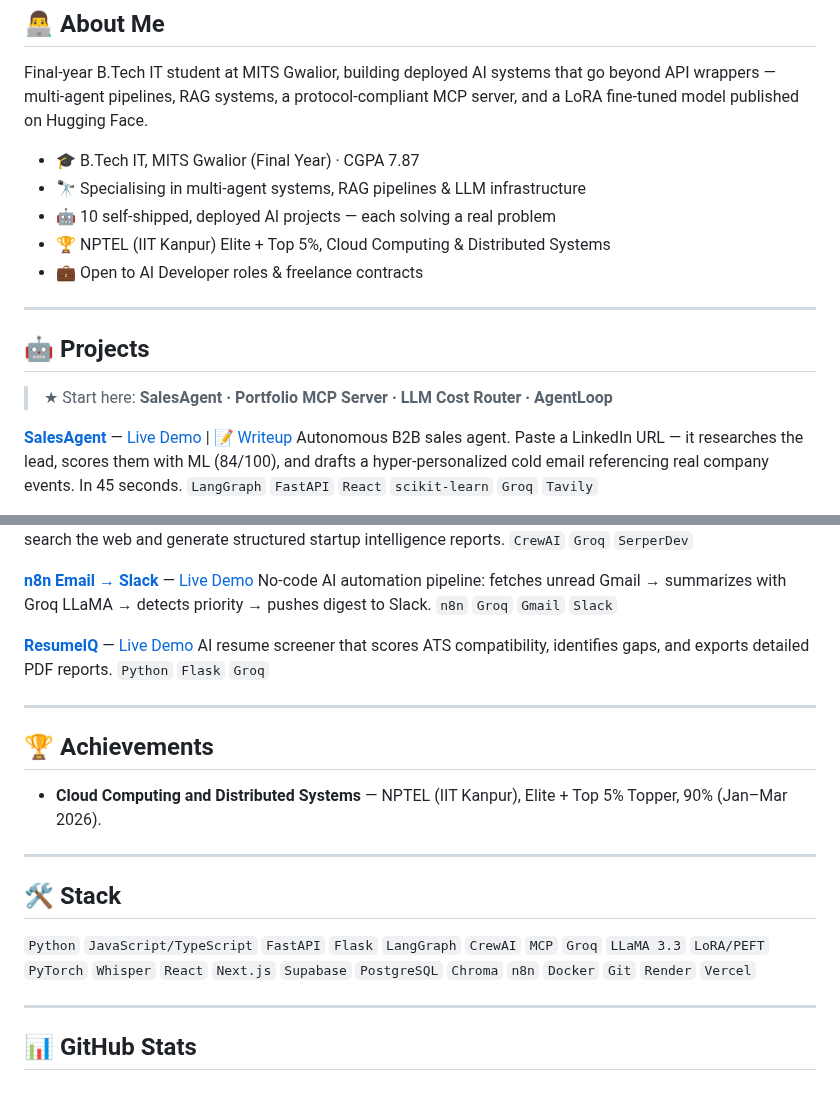
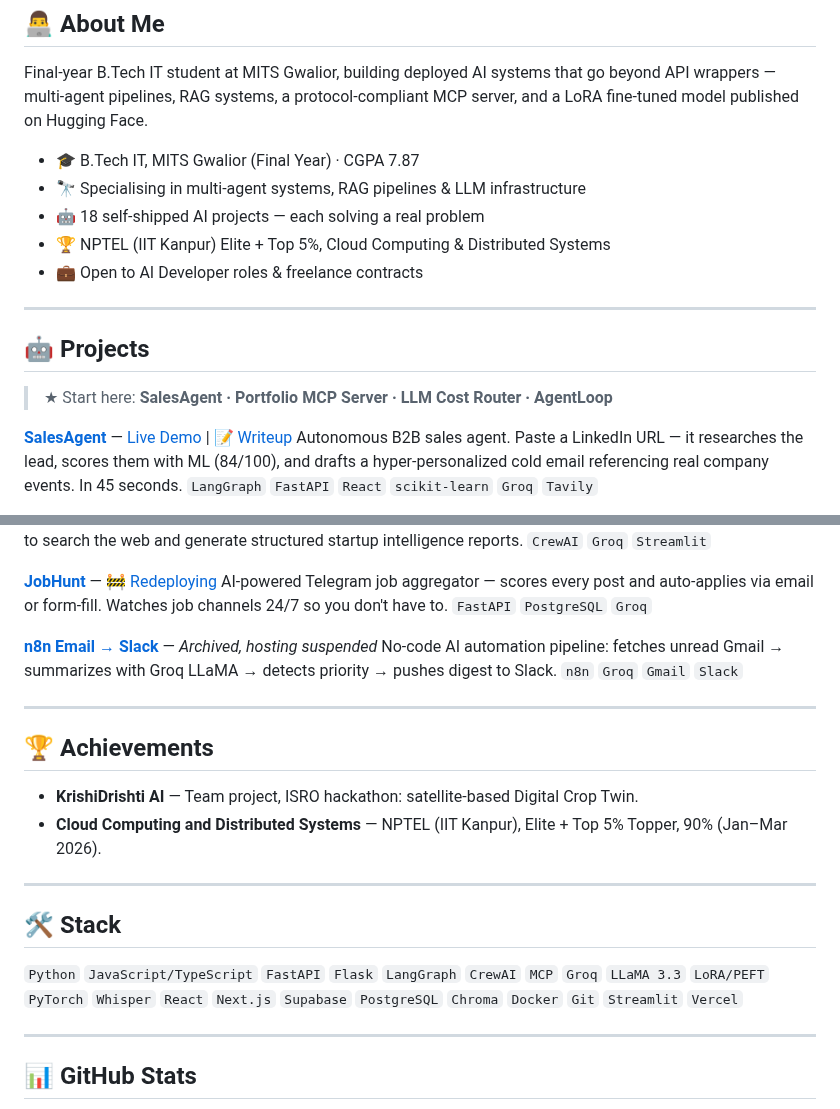
Before and after one commit to ayush-s-tomar/ayush-s-tomar, a Markdown page: README.md, 2 parts joined by grey strips. Rendered like a GitHub page; folded sections open.

```diff
--- a/README.md
+++ b/README.md
@@ -20,7 +20,7 @@ Final-year B.Tech IT student at MITS Gwalior, building deployed AI systems that
 
 - 🎓 B.Tech IT, MITS Gwalior (Final Year) · CGPA 7.87
 - 🔭 Specialising in multi-agent systems, RAG pipelines & LLM infrastructure
-- 🤖 10 self-shipped, deployed AI projects — each solving a real problem
+- 🤖 18 self-shipped AI projects — each solving a real problem
 - 🏆 NPTEL (IIT Kanpur) Elite + Top 5%, Cloud Computing & Distributed Systems
 - 💼 Open to AI Developer roles & freelance contracts
 
@@ -78,25 +114,28 @@ Speech-to-speech AI assistant with 99-language support and conversation memory.
 Multi-agent CrewAI crew — Researcher, Analyst, and Writer agents collaborate to search the web and generate structured startup intelligence reports.
-`CrewAI` `Groq` `SerperDev`
+`CrewAI` `Groq` `Streamlit`
 
-**[n8n Email → Slack](https://github.com/ayush-s-tomar/n8n-email-slack)** — [Live Demo](https://ayush22.app.n8n.cloud)
+**[JobHunt](https://github.com/ayush-s-tomar/jobhunt)** — 🚧 [Redeploying](https://jobhunt-ai.streamlit.app/)
+AI-powered Telegram job aggregator — scores every post and auto-applies via email or form-fill. Watches job channels 24/7 so you don't have to.
+`FastAPI` `PostgreSQL` `Groq`
+
+**[n8n Email → Slack](https://github.com/ayush-s-tomar/n8n-email-slack)** — *Archived, hosting suspended*
 No-code AI automation pipeline: fetches unread Gmail → summarizes with Groq LLaMA → detects priority → pushes digest to Slack.
 `n8n` `Groq` `Gmail` `Slack`
 
-**[ResumeIQ](https://github.com/ayush-s-tomar/ResumeIQ)** — [Live Demo](https://resumeiq-55h8.onrender.com)
-AI resume screener that scores ATS compatibility, identifies gaps, and exports detailed PDF reports.
-`Python` `Flask` `Groq`
+</details>
 
 ---
 
 ## 🏆 Achievements
 
+- **KrishiDrishti AI** — Team project, ISRO hackathon: satellite-based Digital Crop Twin.
 - **Cloud Computing and Distributed Systems** — NPTEL (IIT Kanpur), Elite + Top 5% Topper, 90% (Jan–Mar 2026).
 
 ---
 
 ## 🛠 Stack
 
-`Python` `JavaScript/TypeScript` `FastAPI` `Flask` `LangGraph` `CrewAI` `MCP` `Groq` `LLaMA 3.3` `LoRA/PEFT` `PyTorch` `Whisper` `React` `Next.js` `Supabase` `PostgreSQL` `Chroma` `n8n` `Docker` `Git` `Render` `Vercel`
+`Python` `JavaScript/TypeScript` `FastAPI` `Flask` `LangGraph` `CrewAI` `MCP` `Groq` `LLaMA 3.3` `LoRA/PEFT` `PyTorch` `Whisper` `React` `Next.js` `Supabase` `PostgreSQL` `Chroma` `Docker` `Git` `Streamlit` `Vercel`
 
 ---
 
```
Also changed, not shown: other parts of README.md (+60 -24 lines), doc/gifs/mcp-server-demo.gif (added), 5 other files.
